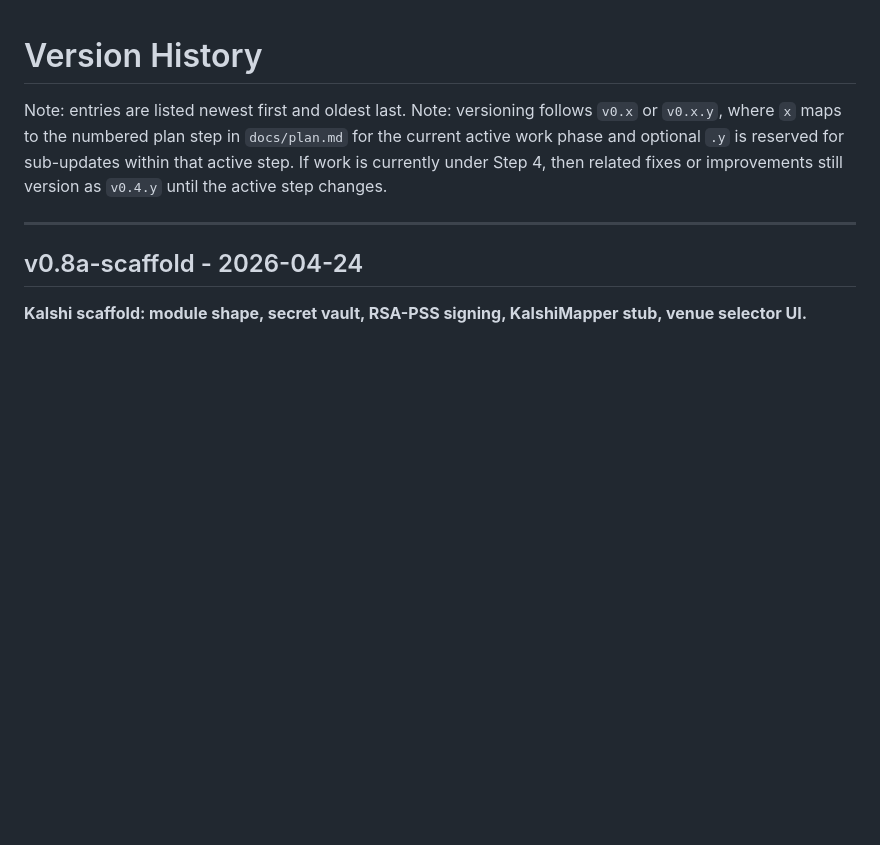
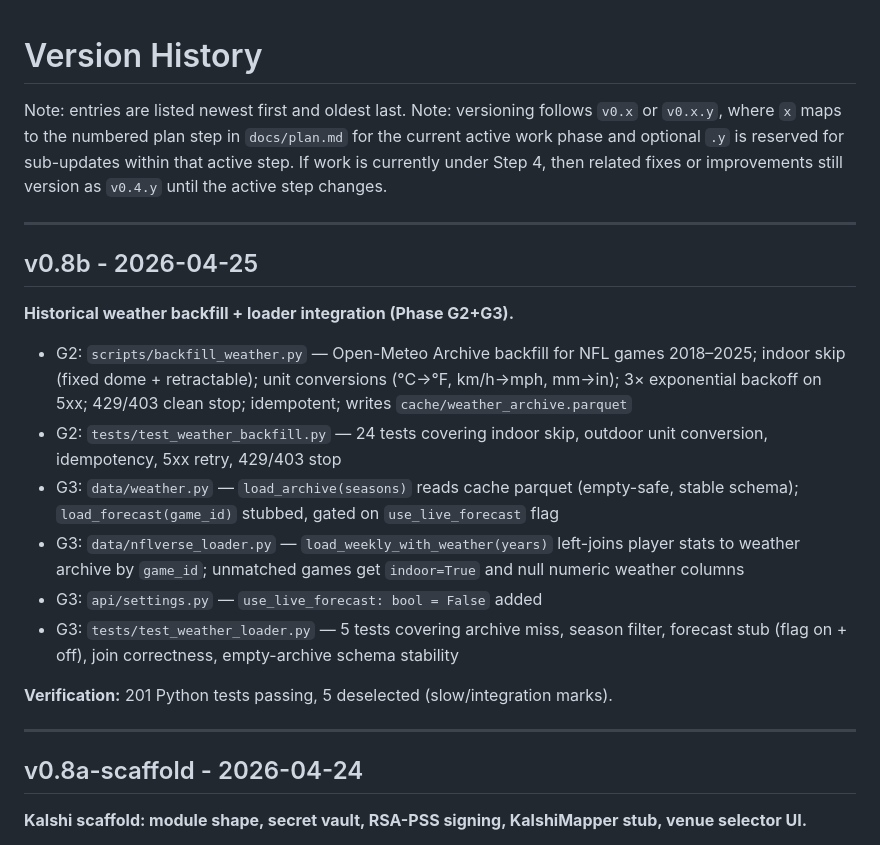
Before and after one commit to austi20/nfl-prop-predictor, a Markdown page: VERSIONS.md, the part around the change. Rendered like a GitHub page; blank space fills up the shorter version.

Commit message:
feat: v0.8b - weather backfill + loader integration (G2+G3)
G2: scripts/backfill_weather.py — Open-Meteo Archive backfill 2018-2025
  indoor skip, unit conversions, exponential backoff, 429/403 clean stop,
  idempotent parquet cache; 24 tests

G3: data/weather.py load_archive/load_forecast, nflverse_loader
  load_weekly_with_weather, settings.use_live_forecast flag; 5 tests

201 Python tests passing.

```diff
--- a/VERSIONS.md
+++ b/VERSIONS.md
@@ -2,6 +2,21 @@
 
 Note: entries are listed newest first and oldest last.
 Note: versioning follows `v0.x` or `v0.x.y`, where `x` maps to the numbered plan step in `docs/plan.md` for the current active work phase and optional `.y` is reserved for sub-updates within that active step. If work is currently under Step 4, then related fixes or improvements still version as `v0.4.y` until the active step changes.
+
+---
+
+## v0.8b - 2026-04-25
+
+**Historical weather backfill + loader integration (Phase G2+G3).**
+
+- G2: `scripts/backfill_weather.py` — Open-Meteo Archive backfill for NFL games 2018–2025; indoor skip (fixed dome + retractable); unit conversions (°C→°F, km/h→mph, mm→in); 3× exponential backoff on 5xx; 429/403 clean stop; idempotent; writes `cache/weather_archive.parquet`
+- G2: `tests/test_weather_backfill.py` — 24 tests covering indoor skip, outdoor unit conversion, idempotency, 5xx retry, 429/403 stop
+- G3: `data/weather.py` — `load_archive(seasons)` reads cache parquet (empty-safe, stable schema); `load_forecast(game_id)` stubbed, gated on `use_live_forecast` flag
+- G3: `data/nflverse_loader.py` — `load_weekly_with_weather(years)` left-joins player stats to weather archive by `game_id`; unmatched games get `indoor=True` and null numeric weather columns
+- G3: `api/settings.py` — `use_live_forecast: bool = False` added
+- G3: `tests/test_weather_loader.py` — 5 tests covering archive miss, season filter, forecast stub (flag on + off), join correctness, empty-archive schema stability
+
+**Verification:** 201 Python tests passing, 5 deselected (slow/integration marks).
 
 ---
 
```
